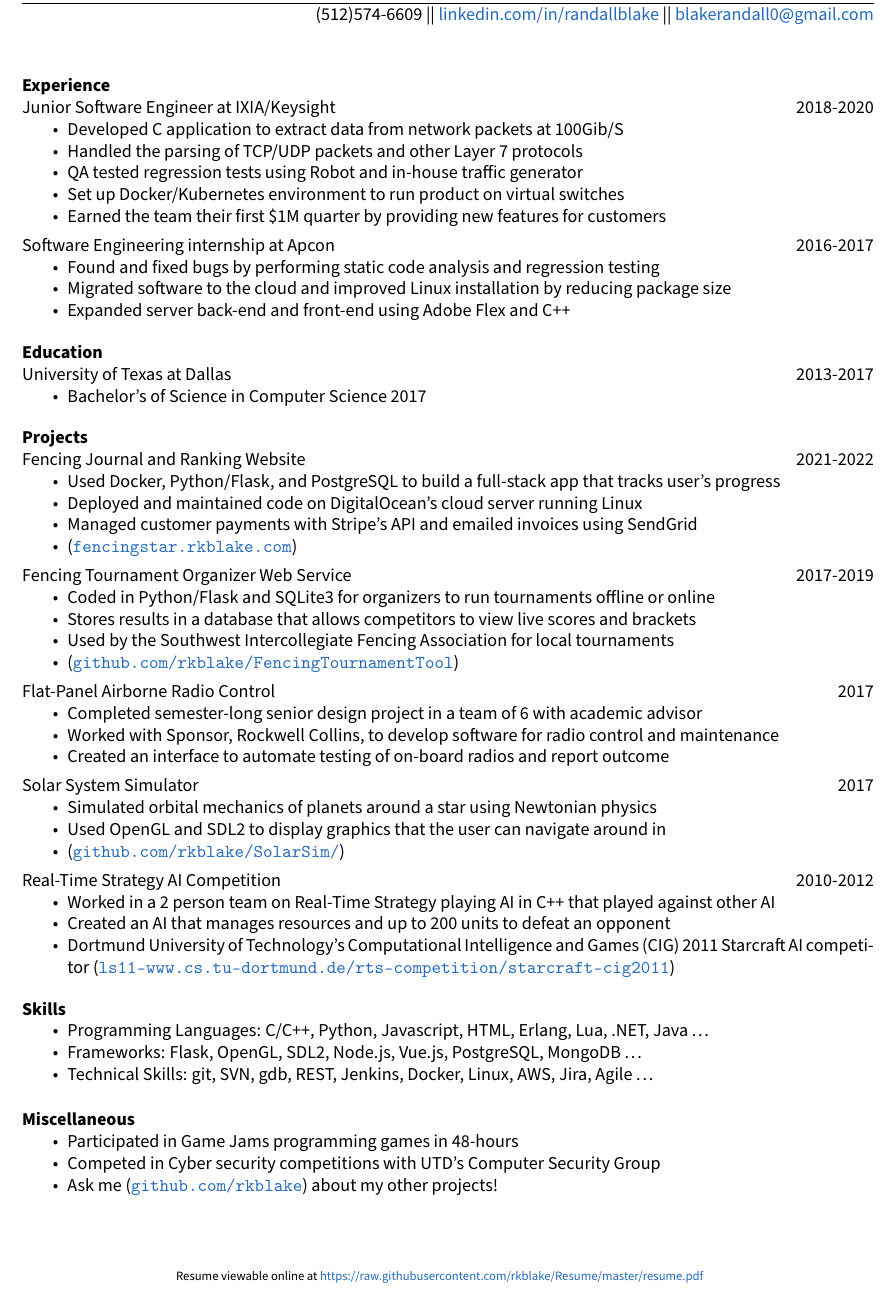
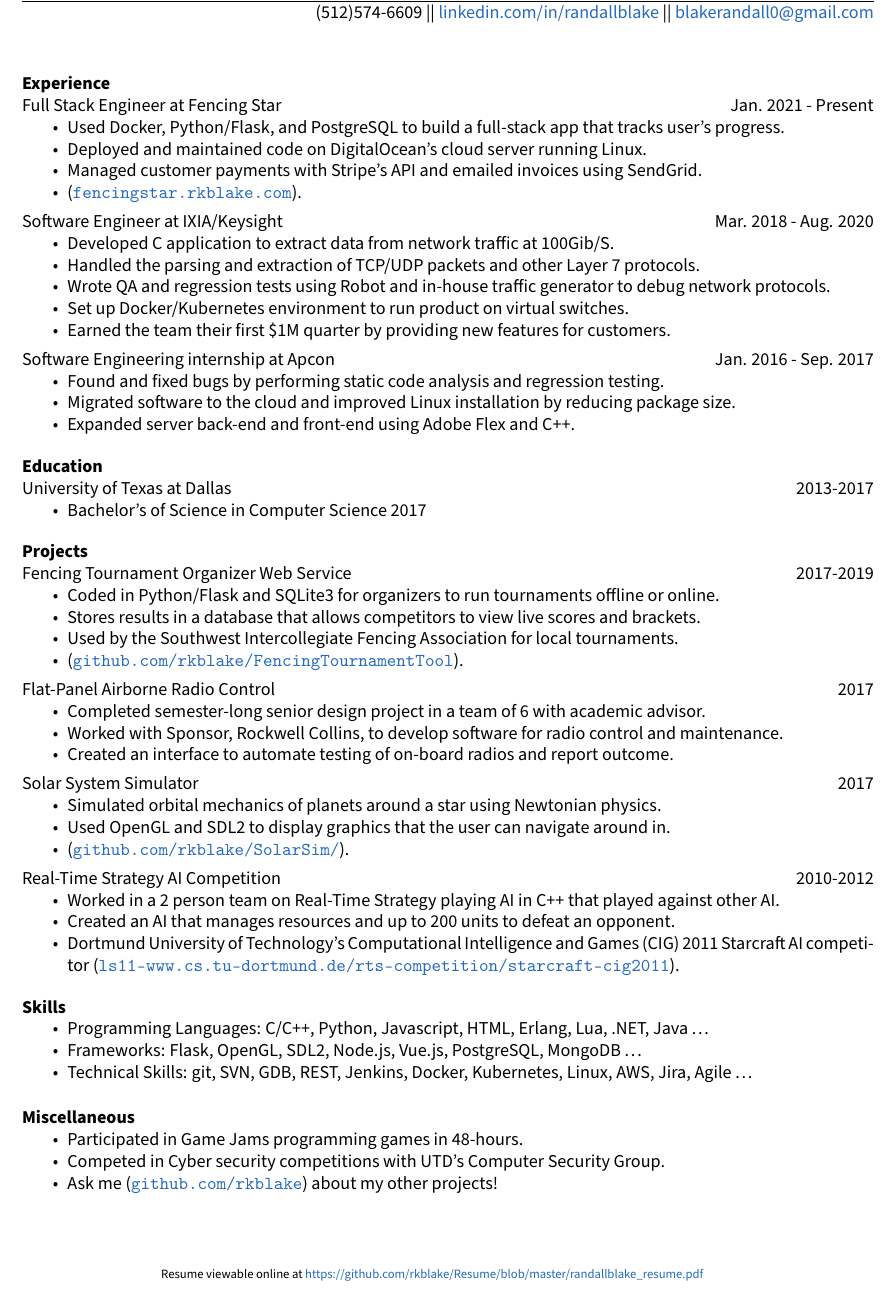
Before and after one commit to rkblake/Resume, a LaTeX CV (randallblake_resume.tex): part of the page, cut so that both start at the same text. Compiled offline with pdfLaTeX.

Commit message:
added full stack engineer

```diff
--- a/randallblake_resume.tex
+++ b/randallblake_resume.tex
@@ -13,7 +13,7 @@
 	\topmargin=-0.5in
 
 	\lfoot {} \cfoot {}
-	\rfoot {\scriptsize{Resume viewable online at \href{https://raw.githubusercontent.com/rkblake/Resume/master/resume.pdf}{https://raw.githubusercontent.com/rkblake/Resume/master/resume.pdf}}}
+	\rfoot {\scriptsize{Resume viewable online at \href{https://github.com/rkblake/Resume/blob/master/randallblake_resume.pdf}{https://github.com/rkblake/Resume/blob/master/randallblake\_resume.pdf}}}
 
 
 \begin{document}
@@ -40,25 +40,33 @@
 \section{Experience}
 \vspace{12pt}
 
-
-Junior Software Engineer at IXIA/Keysight
-\hfill 2018-2020
+Full Stack Engineer at Fencing Star
+\hfill Jan. 2021 - Present
+\begin{itemize} \itemsep -2pt
+	\item Used Docker, Python/Flask, and PostgreSQL to build a full-stack app that tracks user's progress.
+	\item Deployed and maintained code on DigitalOcean's cloud server running Linux.
+	\item Managed customer payments with Stripe's API and emailed invoices using SendGrid.
+	\item (\href{https://fencingstar.rkblake.com}{\texttt{fencingstar.rkblake.com}}).
+\end{itemize}
+\vspace{-8pt}
+Software Engineer at IXIA/Keysight
+\hfill Mar. 2018 - Aug. 2020
 	\begin{itemize} \itemsep -2pt
-	\item Developed C application to extract data from network packets at 100Gib/S
-	\item Handled the parsing of TCP/UDP packets and other Layer 7 protocols
-	\item QA tested regression tests using Robot and in-house traffic generator
-	\item Set up Docker/Kubernetes environment to run product on virtual switches
-	\item Earned the team their first \$1M quarter by providing new features for customers
+	\item Developed C application to extract data from network traffic at 100Gib/S.
+	\item Handled the parsing and extraction of TCP/UDP packets and other Layer 7 protocols.
+	\item Wrote QA and regression tests using Robot and in-house traffic generator to debug network protocols.
+	\item Set up Docker/Kubernetes environment to run product on virtual switches.
+	\item Earned the team their first \$1M quarter by providing new features for customers.
 	\end{itemize}
 \vspace{-8pt}
 Software Engineering internship at Apcon
-\hfill 2016-2017
+\hfill  Jan. 2016 - Sep. 2017
 \begin{itemize} \itemsep -2pt
-	\item Found and fixed bugs by performing static code analysis and regression testing
-	\item Migrated software to the cloud and improved Linux installation by reducing package size
-	\item Expanded server back-end and front-end using Adobe Flex and C++
+	\item Found and fixed bugs by performing static code analysis and regression testing.
+	\item Migrated software to the cloud and improved Linux installation by reducing package size.
+	\item Expanded server back-end and front-end using Adobe Flex and C++.
 
-\end{itemize}
+	\end{itemize}
 
 \vspace{-4pt}
 \section{Education}
@@ -81,41 +89,32 @@
 %	\item Working graphical renderer and physics simulator
 %	\item (\href{https://github.com/justaddbass/ExclusionEngine}{\texttt{github.com/justaddbass/ExclusionEngine}})
 %	\end{itemize}
-Fencing Journal and Ranking Website
-\hfill 2021-2022
-	\begin{itemize} \itemsep -2pt
-		\item Used Docker, Python/Flask, and PostgreSQL to build a full-stack app that tracks user's progress
-		\item Deployed and maintained code on DigitalOcean's cloud server running Linux
-		\item Managed customer payments with Stripe's API and emailed invoices using SendGrid
-		\item (\href{https://fencingstar.rkblake.com}{\texttt{fencingstar.rkblake.com}})
-	\end{itemize}
 
-\vspace{-8pt}
 Fencing Tournament Organizer Web Service
 \hfill 2017-2019
 	\begin{itemize} \itemsep -2pt
-		\item Coded in Python/Flask and SQLite3 for organizers to run tournaments offline or online
-		\item Stores results in a database that allows competitors to view live scores and brackets
-		\item Used by the Southwest Intercollegiate Fencing Association for local tournaments
-		\item (\href{https://github.com/rkblake/FencingTournamentTool}{\texttt{github.com/rkblake/FencingTournamentTool}})
+		\item Coded in Python/Flask and SQLite3 for organizers to run tournaments offline or online.
+		\item Stores results in a database that allows competitors to view live scores and brackets.
+		\item Used by the Southwest Intercollegiate Fencing Association for local tournaments.
+		\item (\href{https://github.com/rkblake/FencingTournamentTool}{\texttt{github.com/rkblake/FencingTournamentTool}}).
 	\end{itemize}
 
 \vspace{-8pt}
 Flat-Panel Airborne Radio Control
 \hfill 2017
 	\begin{itemize} \itemsep -2pt
-		\item Completed semester-long senior design project in a team of 6 with academic advisor
-		\item Worked with Sponsor, Rockwell Collins, to develop software for radio control and maintenance
-		\item Created an interface to automate testing of on-board radios and report outcome
+		\item Completed semester-long senior design project in a team of 6 with academic advisor.
+		\item Worked with Sponsor, Rockwell Collins, to develop software for radio control and maintenance.
+		\item Created an interface to automate testing of on-board radios and report outcome.
 	\end{itemize}
 
 \vspace{-8pt}
 Solar System Simulator
 \hfill 2017
 	\begin{itemize} \itemsep -2pt
-		\item Simulated orbital mechanics of planets around a star using Newtonian physics
-		\item Used OpenGL and SDL2 to display graphics that the user can navigate around in
-		\item (\href{https://github.com/rkblake/SolarSim/}{\texttt{github.com/rkblake/SolarSim/}})
+		\item Simulated orbital mechanics of planets around a star using Newtonian physics.
+		\item Used OpenGL and SDL2 to display graphics that the user can navigate around in.
+		\item (\href{https://github.com/rkblake/SolarSim/}{\texttt{github.com/rkblake/SolarSim/}}).
 	\end{itemize}
 
 %\vspace{-8pt}
@@ -147,10 +146,10 @@
 Real-Time Strategy AI Competition
 \hfill 2010-2012
 \begin{itemize} \itemsep -2pt
-	\item Worked in a 2 person team on Real-Time Strategy playing AI in C++ that played against other AI
-	\item Created an AI that manages resources and up to 200 units to defeat an opponent
+	\item Worked in a 2 person team on Real-Time Strategy playing AI in C++ that played against other AI.
+	\item Created an AI that manages resources and up to 200 units to defeat an opponent.
 	\item Dortmund University of Technology’s Computational Intelligence and Games (CIG) 2011 Starcraft AI
-	competitor (\href{http://ls11-www.cs.tu-dortmund.de/rts-competition/starcraft-cig2011}{\texttt{ls11-www.cs.tu-dortmund.de/rts-competition/starcraft-cig2011}})
+	competitor (\href{http://ls11-www.cs.tu-dortmund.de/rts-competition/starcraft-cig2011}{\texttt{ls11-www.cs.tu-dortmund.de/rts-competition/starcraft-cig2011}}).
 \end{itemize}
 
 \vspace{-4pt}
@@ -159,15 +158,15 @@
 	\begin{itemize} \itemsep -2pt
 		\item Programming Languages: C/C++, Python, Javascript, HTML, Erlang, Lua, .NET, Java \ldots
 		\item Frameworks: Flask, OpenGL, SDL2, Node.js, Vue.js, PostgreSQL, MongoDB \ldots
-		\item Technical Skills: git, SVN, gdb, REST, Jenkins, Docker, Linux, AWS, Jira, Agile \ldots
+		\item Technical Skills: git, SVN, GDB, REST, Jenkins, Docker, Kubernetes, Linux, AWS, Jira, Agile \ldots
 	\end{itemize}
 
 \vspace{-4pt}
 \section{Miscellaneous}
 \vspace{22pt}
 	\begin{itemize} \itemsep -2pt
-	\item Participated in Game Jams programming games in 48-hours
-	\item Competed in Cyber security competitions with UTD's Computer Security Group
+	\item Participated in Game Jams programming games in 48-hours.
+	\item Competed in Cyber security competitions with UTD's Computer Security Group.
 	\item Ask me (\href{https://github.com/rkblake}{\texttt{github.com/rkblake}}) about my other projects!
 	\end{itemize}
 
```
Also changed, not shown: randallblake_resume.pdf, 1 other file.
